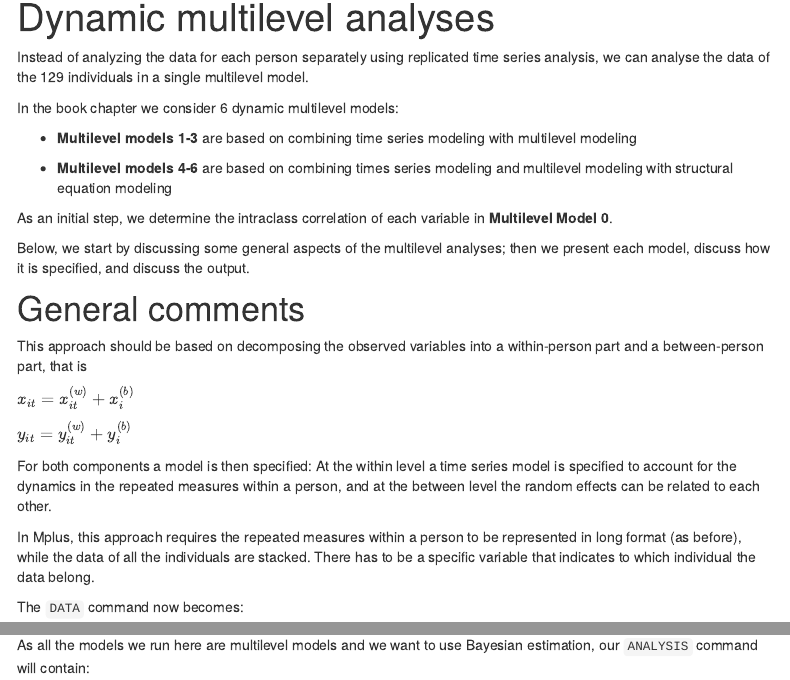
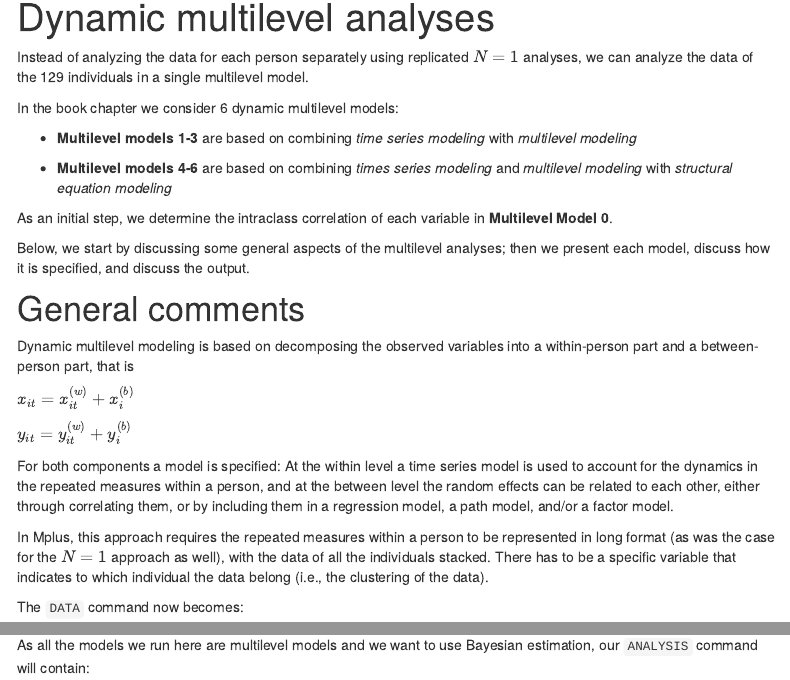
Before and after one commit to ellenhamaker/DSEM-book-chapter, an R Markdown document (MLM1to6.Rmd): the page in a window 1100 px wide, from 90 px down, and a second part further down, joined at a grey line. Rendered offline with R 4.5, knitr and Pandoc, with nearby package versions; menus at the side of the page are left out.

Commit message:
Rephrasing in MLM part

```diff
--- a/MLM1to6.Rmd
+++ b/MLM1to6.Rmd
@@ -7,29 +7,28 @@ output:
     toc_float: yes
 ---
 
-Instead of analyzing the data for each person separately using replicated time series analysis, we can analyse the data of the 129 individuals in a single multilevel model.
+Instead of analyzing the data for each person separately using replicated $N=1$ analyses, we can analyze the data of the 129 individuals in a single multilevel model.
 
 In the book chapter we consider 6 dynamic multilevel models:
 
-* __Multilevel models 1-3__ are based on combining time series modeling with multilevel modeling
-
-* __Multilevel models 4-6__ are based on combining times series modeling and multilevel modeling with structural equation modeling
+* __Multilevel models 1-3__ are based on combining _time series modeling_ with _multilevel modeling_
+
+* __Multilevel models 4-6__ are based on combining _times series modeling_ and _multilevel modeling_ with _structural equation modeling_
 
 As an initial step, we determine the intraclass correlation of each variable in __Multilevel Model 0__.
 
 Below, we start by discussing some general aspects of the multilevel analyses; then we present each model, discuss how it is specified, and discuss the output.
 
 # General comments
-
-This approach should be based on decomposing the observed variables into a within-person part and a between-person part, that is
+Dynamic multilevel modeling is based on decomposing the observed variables into a within-person part and a between-person part, that is
 
 $x_{it} = x_{it}^{(w)} + x_{i}^{(b)}$
 
 $y_{it} = y_{it}^{(w)} + y_{i}^{(b)}$
 
-For both components a model is then specified: At the within level a time series model is specified to account for the dynamics in the repeated measures within a person, and at the between level the random effects can be related to each other.
-
-In Mplus, this approach requires the repeated measures within a person to be represented in long format (as before), while the data of all the individuals are stacked. There has to be a specific variable that indicates to which individual the data belong.
+For both components a model is specified: At the within level a time series model is used to account for the dynamics in the repeated measures within a person, and at the between level the random effects can be related to each other, either through correlating them, or by including them in a regression model, a path model, and/or a factor model.
+
+In Mplus, this approach requires the repeated measures within a person to be represented in long format (as was the case for the $N=1$ approach as well), with the data of all the individuals stacked. There has to be a specific variable that indicates to which individual the data belong (i.e., the clustering of the data).
 
 The `DATA` command now becomes:
 
--- a/_site.yml
+++ b/_site.yml
@@ -7,7 +7,7 @@ navbar:
       href: index.html
     - text: "N=1 analyses"
       href: Nis1.html
-    - text: "Multilevel analysis"
+    - text: "Multilevel analyses"
       href: MLM1to6.html
     - text: "Pretest-posttest"
       href: PrePost.html
```
Also changed, not shown: 4 other files.
